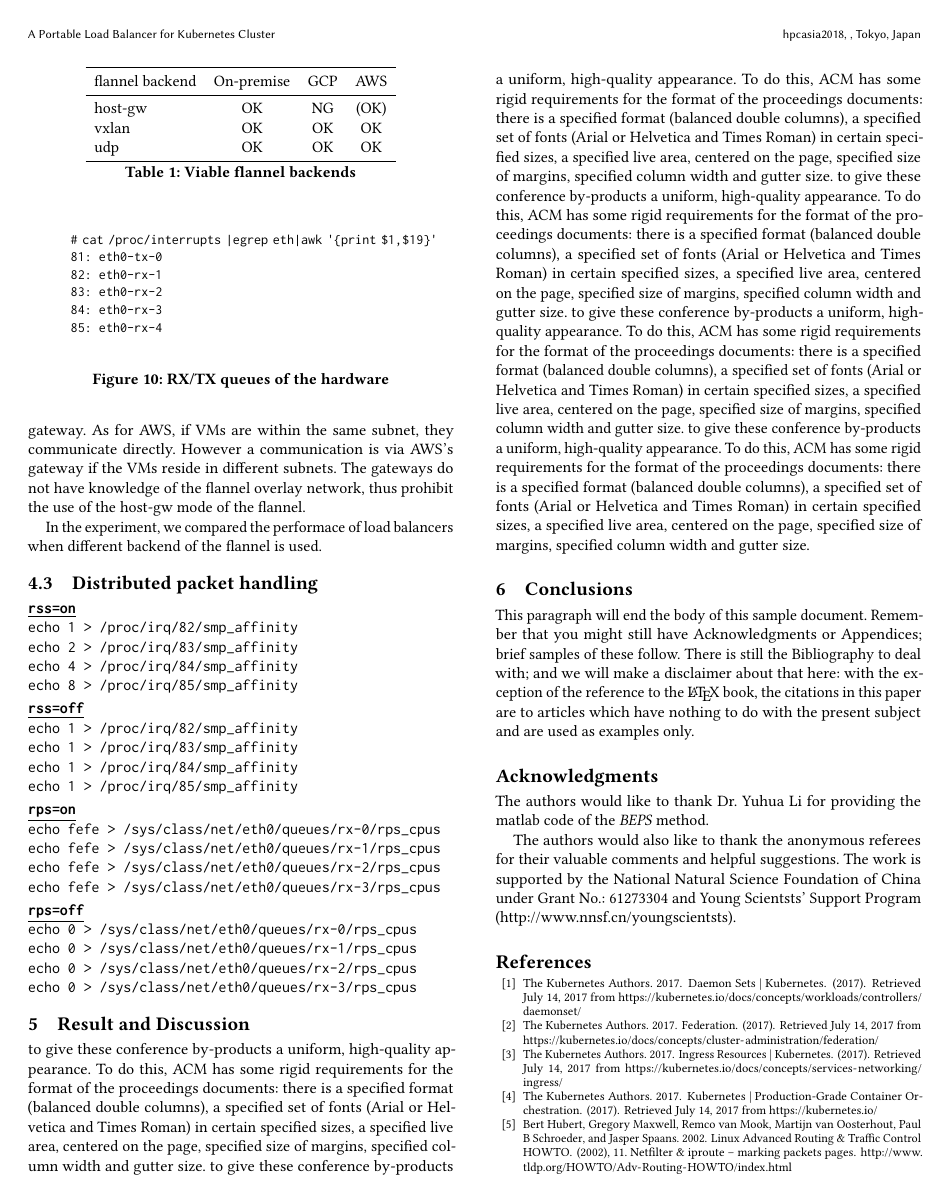
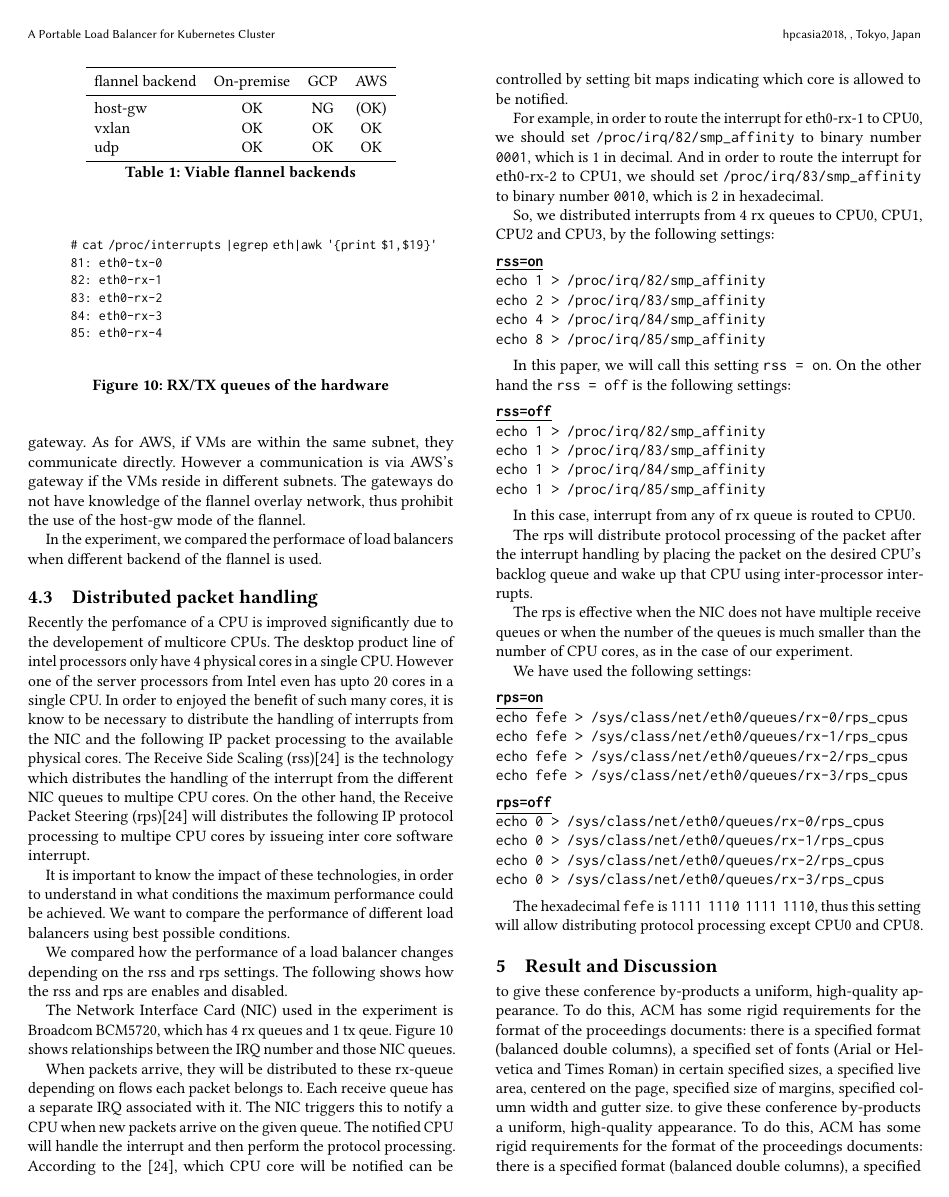
Before and after one commit to ktaka-ccmp/paperdraft01, a LaTeX paper (paper.tex, which reads body.tex): page 5 of 6. Compiled offline with pdfLaTeX.

Commit message:
As of 201707210904

```diff
--- a/body.tex
+++ b/body.tex
@@ -432,6 +432,27 @@ In the experiment, we compared the performace of load balancers when different b
 
 \subsection{Distributed packet handling}
 
+Recently the perfomance of a CPU is improved significantly due to the developement of multicore CPUs.
+The desktop product line of intel processors only have 4 physical cores in a single CPU.
+However one of the server processors from Intel even has upto 20 cores in a single CPU.
+In order to enjoyed the benefit of such many cores,
+it is know to be necessary to distribute the handling of interrupts from the NIC and the following IP packet processing
+to the available physical cores.
+The Receive Side Scaling (rss)\cite{TomHerbert} is the technology which distributes the handling of the interrupt from the
+different NIC queues to multipe CPU cores.
+On the other hand, the Receive Packet Steering (rps)\cite{TomHerbert} will distributes the following IP protocol processing
+to multipe CPU cores by issueing inter core software interrupt.
+
+It is important to know the impact of these technologies,
+in order to understand in what conditions the maximum performance could be achieved.
+We want to compare the performance of different load balancers using best possible conditions.
+
+We compared how the performance of a load balancer changes depending on the rss and rps settings.
+The following shows how the rss and rps are enables and disabled.
+
+The Network Interface Card (NIC) used in the experiment is Broadcom BCM5720, which has 4 rx queues and 1 tx qeue.
+Figure~\ref{fig:rx-queue} shows relationships between the IRQ number and those NIC queues.
+
 \begin{figure}
 \begin{minipage}{0.8\columnwidth}
 \small
@@ -450,6 +471,21 @@ In the experiment, we compared the performace of load balancers when different b
 \label{fig:rx-queue}
 \end{figure}
 
+When packets arrive, they will be distributed to these rx-queue depending on flows each packet belongs to.
+Each receive queue has a separate IRQ associated with it. The NIC triggers
+this to notify a CPU when new packets arrive on the given queue.
+The notified CPU will handle the interrupt and then perform the protocol processing.
+According to the \cite{TomHerbert}, which CPU core will be notified can be controlled by setting
+bit maps indicating which core is allowed to be notified.
+
+For example, in order to route the interrupt for eth0-rx-1 to CPU0, we should set {\tt /proc/irq/82/smp\_affinity}
+to binary number {\tt 0001}, which is 1 in decimal.
+And in order to route the interrupt for eth0-rx-2 to CPU1, we should set {\tt /proc/irq/83/smp\_affinity}
+to binary number {\tt 0010}, which is 2 in hexadecimal.
+
+
+So, we distributed interrupts from 4 rx queues to CPU0, CPU1, CPU2 and CPU3, by the following settings:
+
 \begin{Verbatim}[commandchars=\\\{\}]
 \underline{\textbf{rss=on}}
 echo 1 > /proc/irq/82/smp_affinity
@@ -458,6 +494,9 @@ echo 4 > /proc/irq/84/smp_affinity
 echo 8 > /proc/irq/85/smp_affinity
 \end{Verbatim}
 
+In this paper, we will call this setting {\tt rss = on}.
+On the other hand the {\tt rss = off} is the following settings:
+
 \begin{Verbatim}[commandchars=\\\{\}]
 \underline{\textbf{rss=off}}
 echo 1 > /proc/irq/82/smp_affinity
@@ -465,6 +504,16 @@ echo 1 > /proc/irq/83/smp_affinity
 echo 1 > /proc/irq/84/smp_affinity
 echo 1 > /proc/irq/85/smp_affinity
 \end{Verbatim}
+
+In this case, interrupt from any of rx queue is routed to CPU0.
+
+The rps will distribute protocol processing of the packet after the interrupt handling by placing the packet
+on the desired CPU's backlog queue and wake up that CPU using inter-processor interrupts.
+
+The rps is effective when the NIC does not have multiple receive queues or when the number of the queues is
+much smaller than the number of CPU cores, as in the case of our experiment.
+
+We have used the following settings:
 
 \begin{Verbatim}[commandchars=\\\{\}]
 \underline{\textbf{rps=on}}
@@ -482,6 +531,8 @@ echo 0 > /sys/class/net/eth0/queues/rx-2/rps_cpus
 echo 0 > /sys/class/net/eth0/queues/rx-3/rps_cpus
 \end{Verbatim}
 
+The hexadecimal {\tt fefe} is {\tt 1111 1110 1111 1110},
+thus this setting will allow distributing protocol processing except CPU0 and CPU8.
 
 \section{Result and Discussion}\label{Result and Discussion}
 
```
